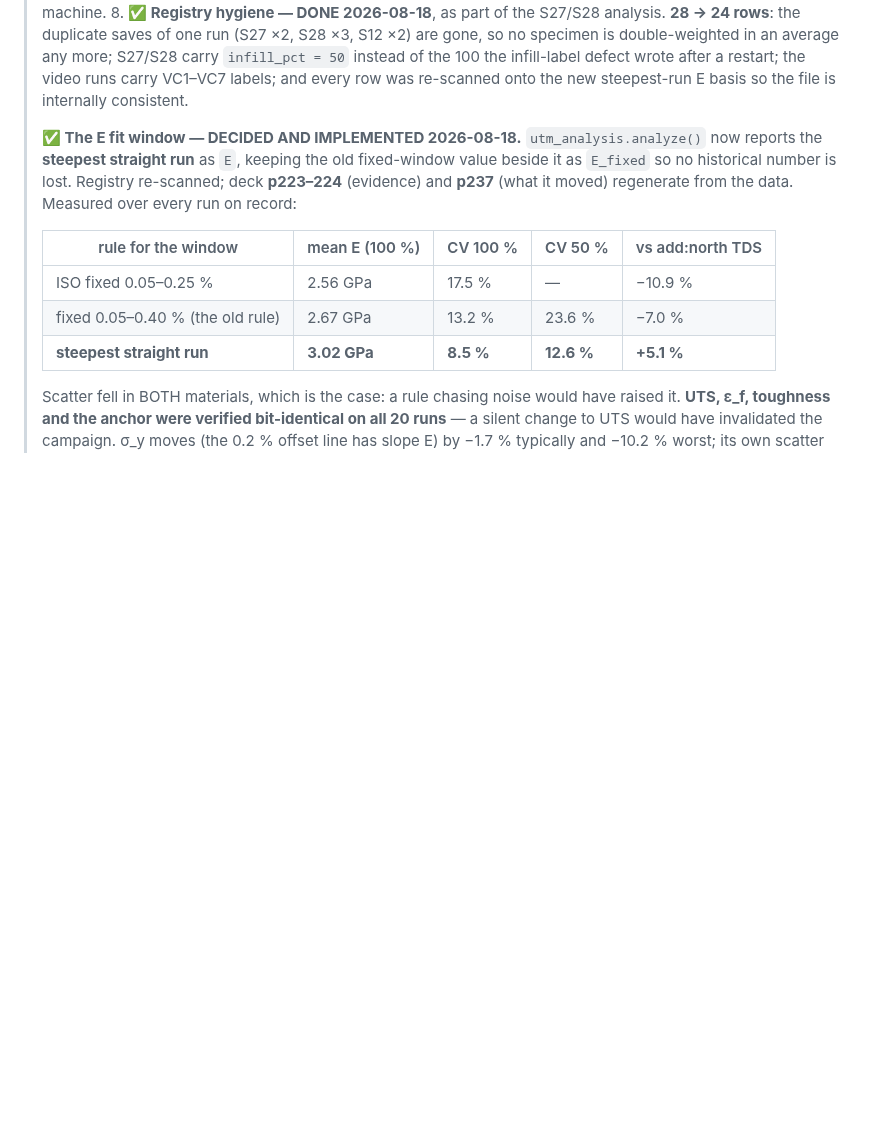
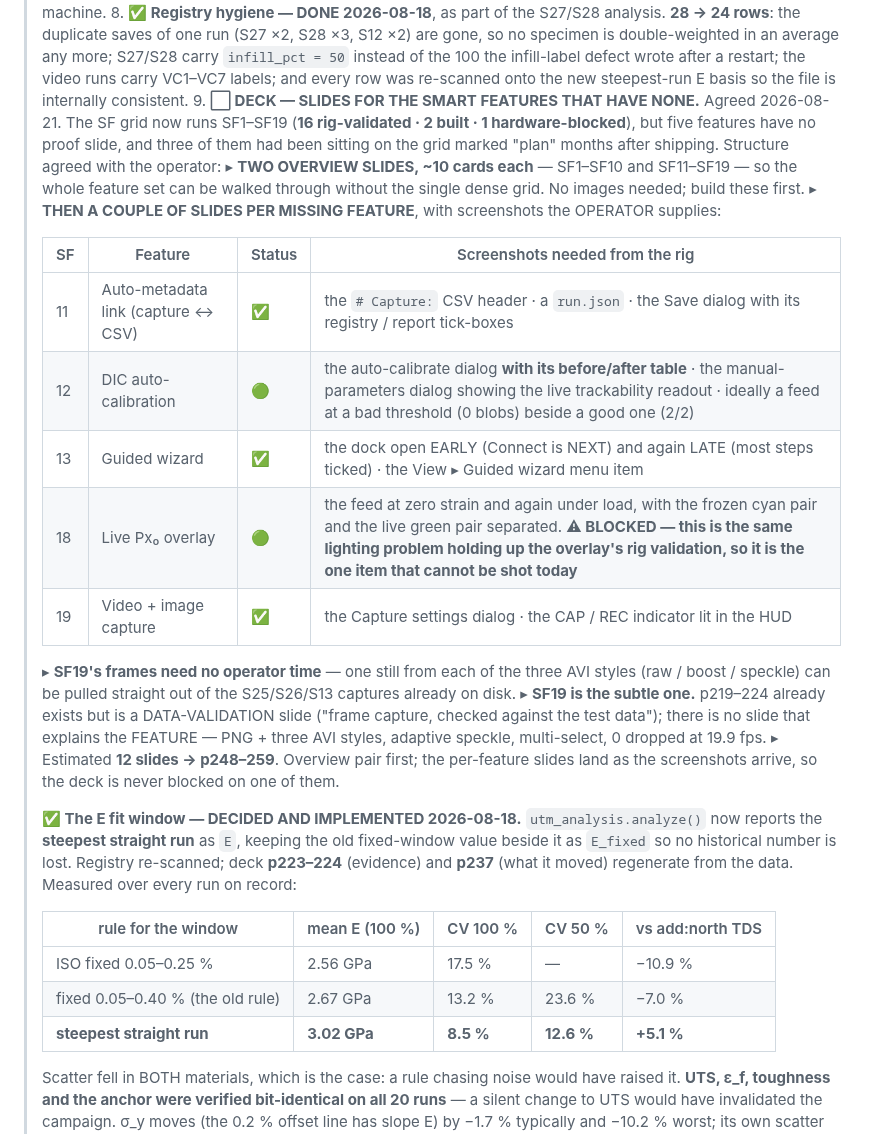
Before and after one commit to cenmir/UTM, a Markdown page: Software/UTM_PyQt6/ROADMAP.md, the part around the change. Drawn GitHub-style; blank space fills up the shorter version.

Commit message:
ROADMAP item 9: slides for the five smart features that have none
The SF grid now runs SF1-SF19 (16 rig-validated, 2 built, 1 hardware-blocked) but
SF11, SF12, SF13, SF18 and SF19 have no proof slide - and three of those had been
sitting on the grid marked "plan" months after shipping.

Structure agreed with the operator: two OVERVIEW slides of ~10 cards each
(SF1-SF10, SF11-SF19) so the set can be walked without the single dense grid, then
a couple of slides per missing feature using screenshots the operator supplies.

The entry carries the shopping list of screenshots per feature, so they can be
taken in one sitting rather than discovered one at a time. Two notes worth having
in writing:

  * SF18's screenshots are BLOCKED - the live Px0 overlay needs the feed shot at
    zero strain and under load, and that is the same lighting problem already
    holding up its rig validation. It is the one item that cannot be shot today,
    so the overview pair goes first and the per-feature slides land as the images
    arrive. The deck is never blocked on a single screenshot.

  * SF19 needs almost no operator time: one still from each of the three AVI
    styles comes straight out of the S25/S26/S13 captures already on disk. It is
    also the subtle case - p219-224 exists but is a DATA-VALIDATION slide, and
    there is still no slide explaining the FEATURE.

Co-Authored-By: Claude Opus 5 <noreply@anthropic.com>

```diff
--- a/Software/UTM_PyQt6/ROADMAP.md
+++ b/Software/UTM_PyQt6/ROADMAP.md
@@ -291,6 +291,29 @@ the E fit window + SF13; 2026-08-11 T6.5 + T9; 2026-07-29 full rig-test campaign
 >    double-weighted in an average any more; S27/S28 carry `infill_pct = 50` instead of the 100 the
 >    infill-label defect wrote after a restart; the video runs carry VC1–VC7 labels; and every row
 >    was re-scanned onto the new steepest-run E basis so the file is internally consistent.
+> 9. **⬜ DECK — SLIDES FOR THE SMART FEATURES THAT HAVE NONE.** Agreed 2026-08-21. The SF grid now
+>    runs SF1–SF19 (**16 rig-validated · 2 built · 1 hardware-blocked**), but five features have no
+>    proof slide, and three of them had been sitting on the grid marked "plan" months after
+>    shipping. Structure agreed with the operator:
+>    ▸ **TWO OVERVIEW SLIDES, ~10 cards each** — SF1–SF10 and SF11–SF19 — so the whole feature set
+>    can be walked through without the single dense grid. No images needed; build these first.
+>    ▸ **THEN A COUPLE OF SLIDES PER MISSING FEATURE**, with screenshots the OPERATOR supplies:
+>
+>    | SF | Feature | Status | Screenshots needed from the rig |
+>    |---|---|---|---|
+>    | 11 | Auto-metadata link (capture ↔ CSV) | ✅ | the `# Capture:` CSV header · a `run.json` · the Save dialog with its registry / report tick-boxes |
+>    | 12 | DIC auto-calibration | 🟢 | the auto-calibrate dialog **with its before/after table** · the manual-parameters dialog showing the live trackability readout · ideally a feed at a bad threshold (0 blobs) beside a good one (2/2) |
+>    | 13 | Guided wizard | ✅ | the dock open EARLY (Connect is NEXT) and again LATE (most steps ticked) · the View ▸ Guided wizard menu item |
+>    | 18 | Live Px₀ overlay | 🟢 | the feed at zero strain and again under load, with the frozen cyan pair and the live green pair separated. **⚠ BLOCKED — this is the same lighting problem holding up the overlay's rig validation, so it is the one item that cannot be shot today** |
+>    | 19 | Video + image capture | ✅ | the Capture settings dialog · the CAP / REC indicator lit in the HUD |
+>
+>    ▸ **SF19's frames need no operator time** — one still from each of the three AVI styles
+>    (raw / boost / speckle) can be pulled straight out of the S25/S26/S13 captures already on disk.
+>    ▸ **SF19 is the subtle one.** p219–224 already exists but is a DATA-VALIDATION slide
+>    ("frame capture, checked against the test data"); there is no slide that explains the FEATURE —
+>    PNG + three AVI styles, adaptive speckle, multi-select, 0 dropped at 19.9 fps.
+>    ▸ Estimated **12 slides → p248–259**. Overview pair first; the per-feature slides land as the
+>    screenshots arrive, so the deck is never blocked on one of them.
 >
 > **✅ The E fit window — DECIDED AND IMPLEMENTED 2026-08-18.** `utm_analysis.analyze()` now
 >   reports the **steepest straight run** as `E`, keeping the old fixed-window value beside it as
```
